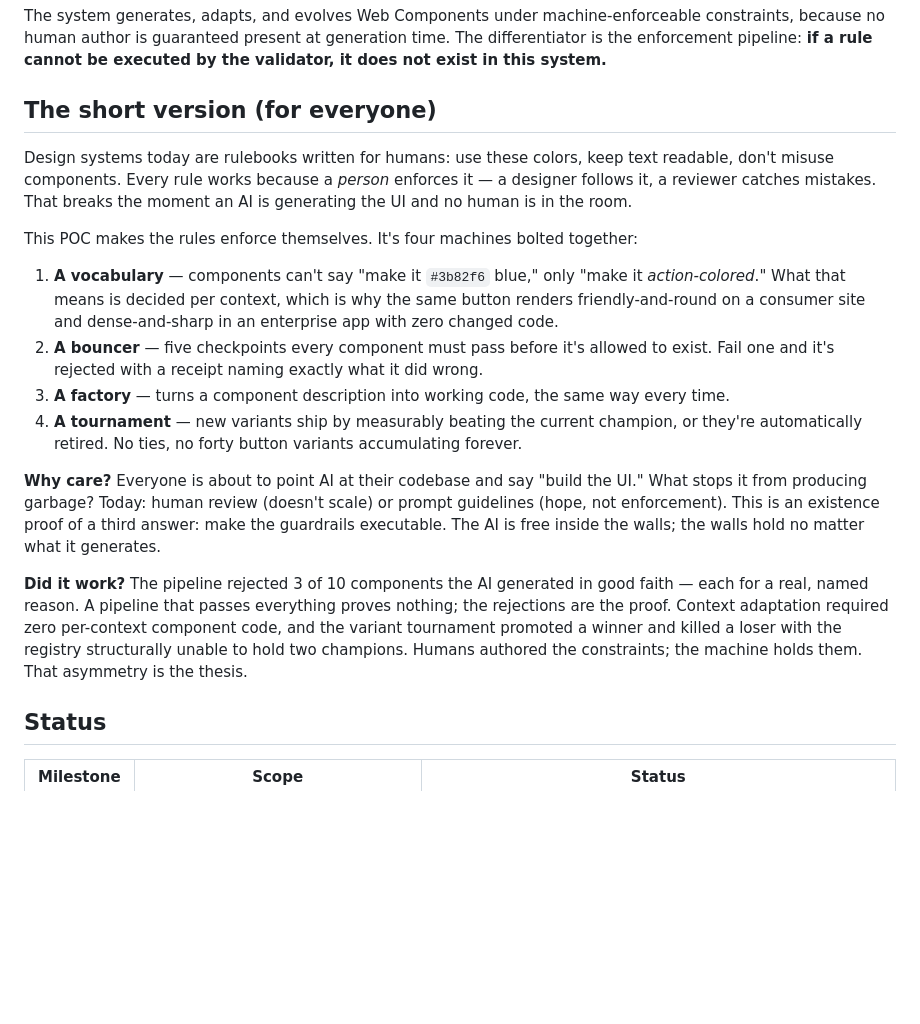
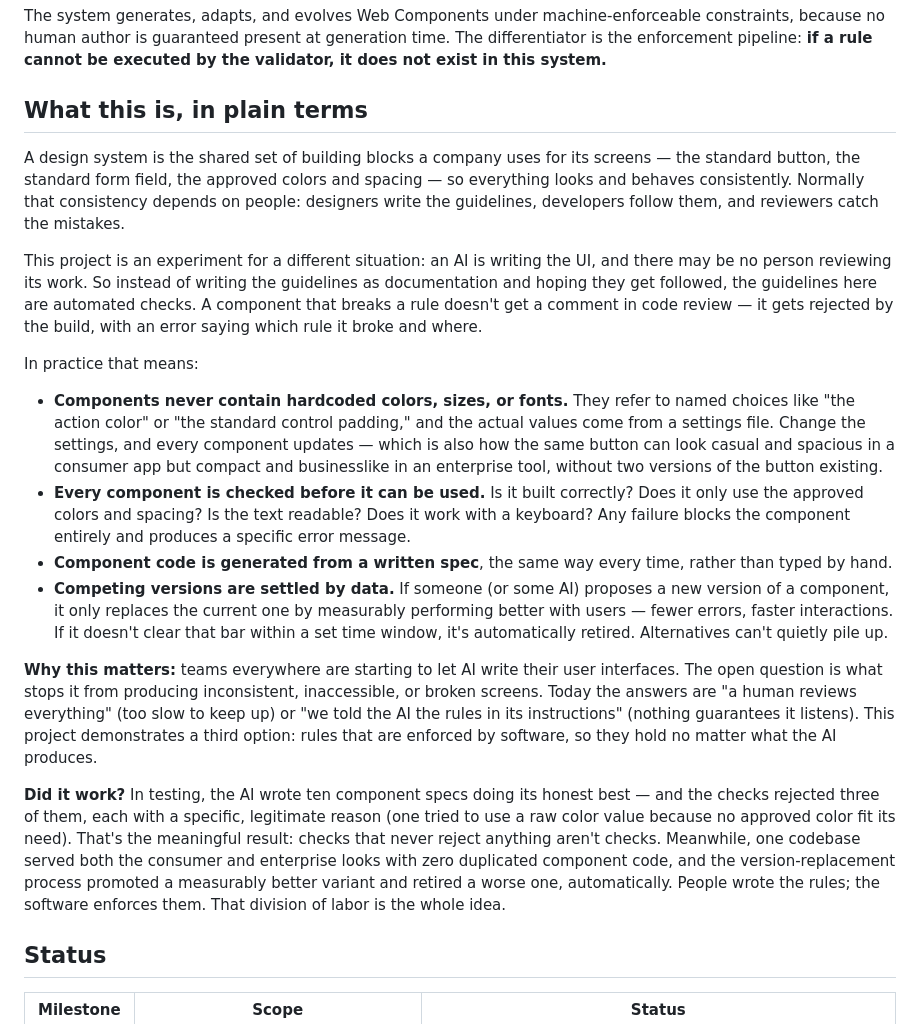
Before and after one commit to mjpaulus/agentic-ds, a Markdown page: README.md, the part around the change. GitHub-like rendering; blank space fills up the shorter version.

Commit message:
Rewrite README TLDR in plain language
Drop the invented metaphors (vocabulary/bouncer/factory/tournament)
for a straight explanation: what a design system is, what changes
when AI writes the UI unreviewed, and what the checks actually do.

Co-Authored-By: Claude Fable 5 <noreply@anthropic.com>

```diff
--- a/README.md
+++ b/README.md
@@ -4,20 +4,22 @@ A proof of concept for a design system an AI can *be*, not merely read.
 
 The system generates, adapts, and evolves Web Components under machine-enforceable constraints, because no human author is guaranteed present at generation time. The differentiator is the enforcement pipeline: **if a rule cannot be executed by the validator, it does not exist in this system.**
 
-## The short version (for everyone)
+## What this is, in plain terms
 
-Design systems today are rulebooks written for humans: use these colors, keep text readable, don't misuse components. Every rule works because a *person* enforces it — a designer follows it, a reviewer catches mistakes. That breaks the moment an AI is generating the UI and no human is in the room.
+A design system is the shared set of building blocks a company uses for its screens — the standard button, the standard form field, the approved colors and spacing — so everything looks and behaves consistently. Normally that consistency depends on people: designers write the guidelines, developers follow them, and reviewers catch the mistakes.
 
-This POC makes the rules enforce themselves. It's four machines bolted together:
+This project is an experiment for a different situation: an AI is writing the UI, and there may be no person reviewing its work. So instead of writing the guidelines as documentation and hoping they get followed, the guidelines here are automated checks. A component that breaks a rule doesn't get a comment in code review — it gets rejected by the build, with an error saying which rule it broke and where.
 
-1. **A vocabulary** — components can't say "make it `#3b82f6` blue," only "make it *action-colored*." What that means is decided per context, which is why the same button renders friendly-and-round on a consumer site and dense-and-sharp in an enterprise app with zero changed code.
-2. **A bouncer** — five checkpoints every component must pass before it's allowed to exist. Fail one and it's rejected with a receipt naming exactly what it did wrong.
-3. **A factory** — turns a component description into working code, the same way every time.
-4. **A tournament** — new variants ship by measurably beating the current champion, or they're automatically retired. No ties, no forty button variants accumulating forever.
+In practice that means:
 
-**Why care?** Everyone is about to point AI at their codebase and say "build the UI." What stops it from producing garbage? Today: human review (doesn't scale) or prompt guidelines (hope, not enforcement). This is an existence proof of a third answer: make the guardrails executable. The AI is free inside the walls; the walls hold no matter what it generates.
+- **Components never contain hardcoded colors, sizes, or fonts.** They refer to named choices like "the action color" or "the standard control padding," and the actual values come from a settings file. Change the settings, and every component updates — which is also how the same button can look casual and spacious in a consumer app but compact and businesslike in an enterprise tool, without two versions of the button existing.
+- **Every component is checked before it can be used.** Is it built correctly? Does it only use the approved colors and spacing? Is the text readable? Does it work with a keyboard? Any failure blocks the component entirely and produces a specific error message.
+- **Component code is generated from a written spec**, the same way every time, rather than typed by hand.
+- **Competing versions are settled by data.** If someone (or some AI) proposes a new version of a component, it only replaces the current one by measurably performing better with users — fewer errors, faster interactions. If it doesn't clear that bar within a set time window, it's automatically retired. Alternatives can't quietly pile up.
 
-**Did it work?** The pipeline rejected 3 of 10 components the AI generated in good faith — each for a real, named reason. A pipeline that passes everything proves nothing; the rejections are the proof. Context adaptation required zero per-context component code, and the variant tournament promoted a winner and killed a loser with the registry structurally unable to hold two champions. Humans authored the constraints; the machine holds them. That asymmetry is the thesis.
+**Why this matters:** teams everywhere are starting to let AI write their user interfaces. The open question is what stops it from producing inconsistent, inaccessible, or broken screens. Today the answers are "a human reviews everything" (too slow to keep up) or "we told the AI the rules in its instructions" (nothing guarantees it listens). This project demonstrates a third option: rules that are enforced by software, so they hold no matter what the AI produces.
+
+**Did it work?** In testing, the AI wrote ten component specs doing its honest best — and the checks rejected three of them, each with a specific, legitimate reason (one tried to use a raw color value because no approved color fit its need). That's the meaningful result: checks that never reject anything aren't checks. Meanwhile, one codebase served both the consumer and enterprise looks with zero duplicated component code, and the version-replacement process promoted a measurably better variant and retired a worse one, automatically. People wrote the rules; the software enforces them. That division of labor is the whole idea.
 
 ## Status
 
```
